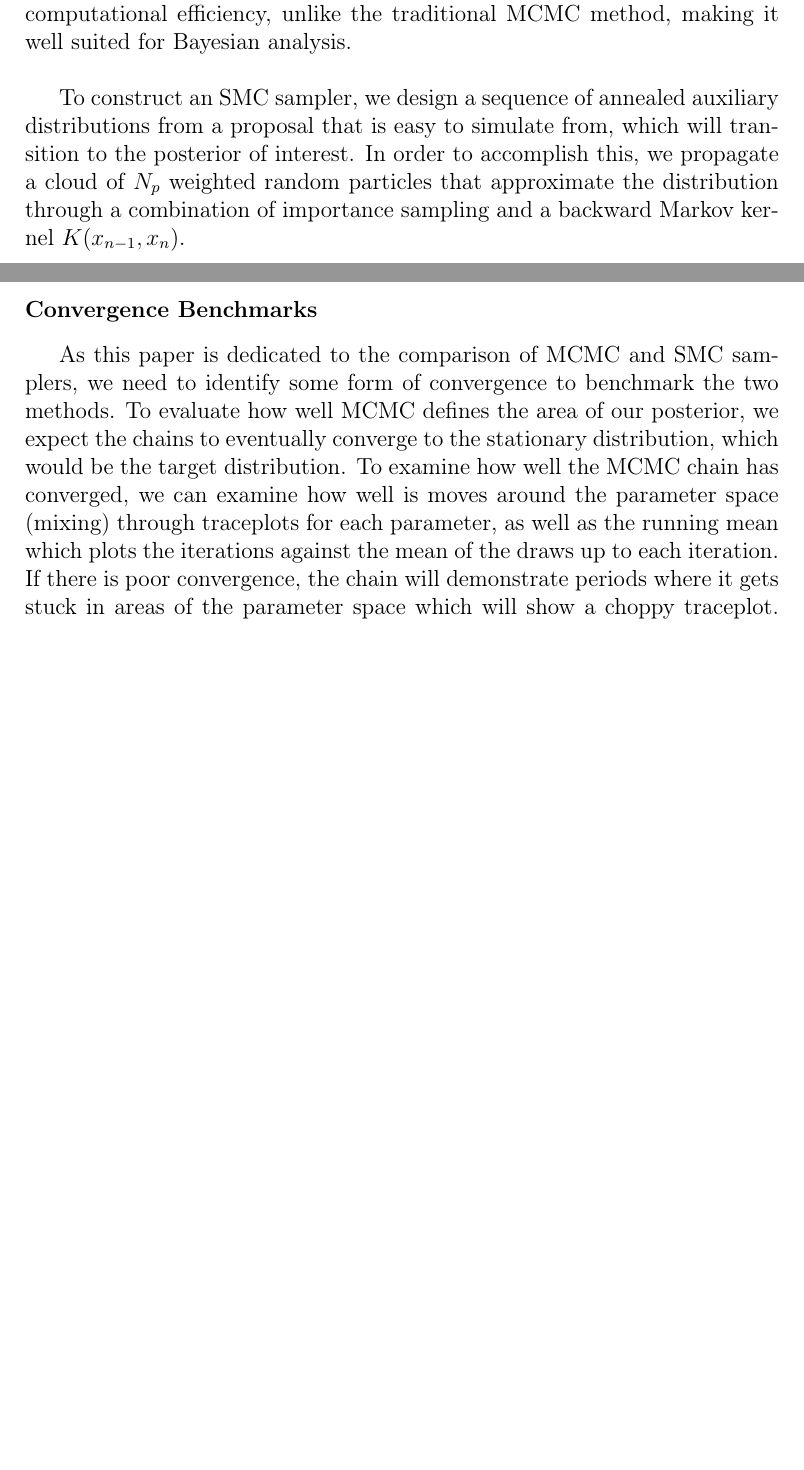
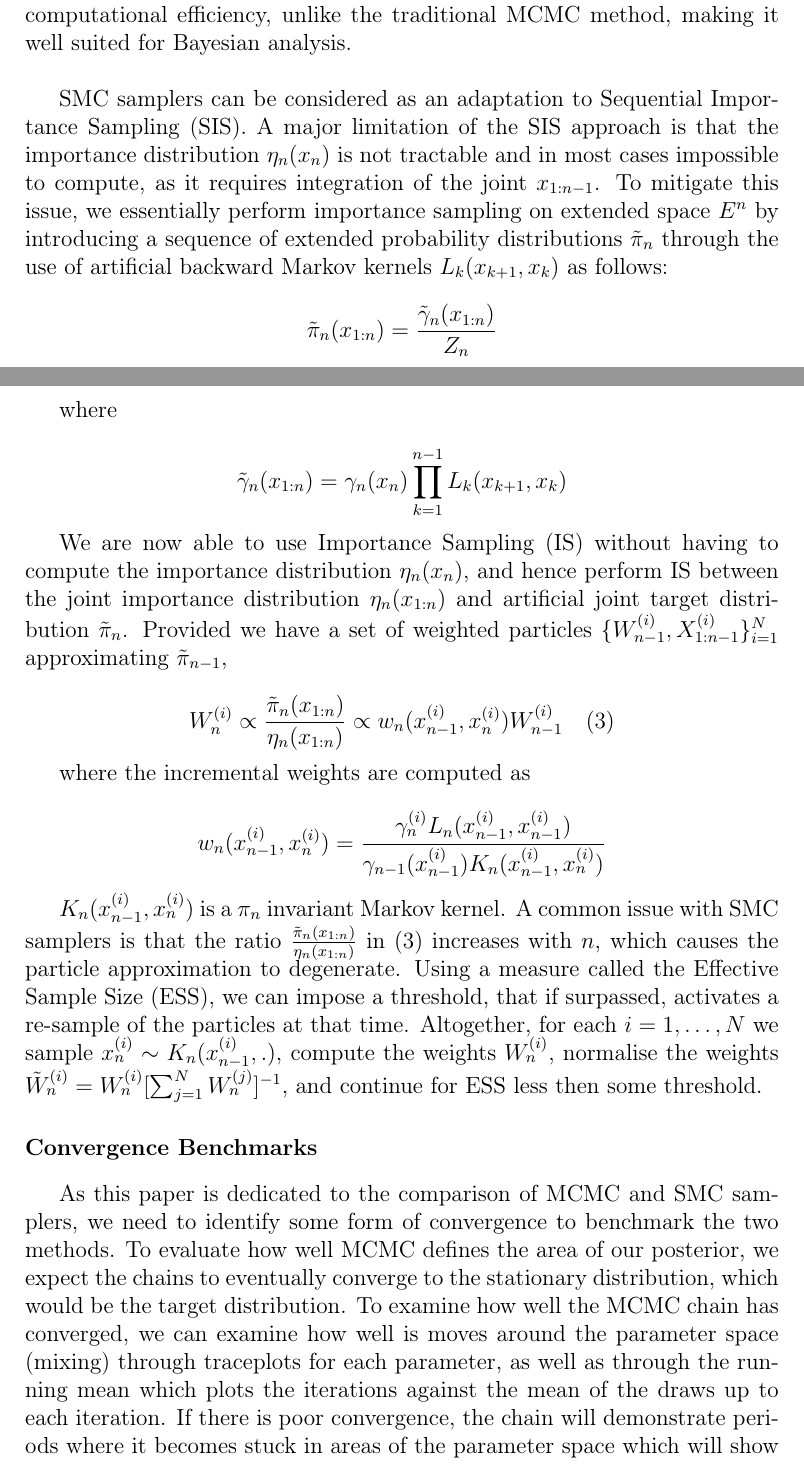
Before and after one commit to jhartford/BenchmarkingProject, a LaTeX paper (Report/520A_report.tex): two parts of pages 3 and 4 of 4 before the commit and two parts of pages 3 and 4 of 5 after it, joined at a grey line, cut so that both start at the same text, the shorter picture padded with empty space. Compiled offline with pdfLaTeX; a missing bibliography style is replaced by a similar one.

Commit message:
SMC update

```diff
--- a/Report/520A_report.tex
+++ b/Report/520A_report.tex
@@ -59,13 +59,34 @@ If the proposal candidate is rejected, then the next sampled value is taken to b
 \section*{Sequential Monte Carlo (SMC) Samplers}
 The search for improved sampler performance and alternative methods to circumvent the downfalls of the MCMC approach has led to an alternative sampling method called the Sequential Monte Carlo (SMC) sampler. The SMC sampler requires no burn-in period, and can be computed parallel for computational efficiency, unlike the traditional MCMC method, making it well suited for Bayesian analysis. \\
 
-To construct an SMC sampler, we design a sequence of annealed auxiliary distributions from a proposal that is easy to simulate from, which will transition to the posterior of interest. In order to accomplish this, we propagate a cloud of $N_p$ weighted random particles that approximate the distribution through a combination of importance sampling and a backward Markov kernel $K(x_{n-1}, x_n)$.
+SMC samplers can be considered as an adaptation to Sequential Importance Sampling (SIS). A major limitation of the SIS approach is that the importance distribution $\eta_n(x_n)$ is not tractable and in most cases impossible to compute, as it requires integration of the joint $x_{1:n-1}$. To mitigate this issue,  we essentially perform importance sampling on extended space $E^n$ by introducing a sequence of extended probability distributions $\tilde{\pi}_n$ through the use of artificial backward Markov kernels $L_k(x_{k+1},x_k)$ as follows:
 
+\[
+\tilde{\pi}_n(x_{1:n}) = \frac{\tilde{\gamma}_n(x_{1:n})}{Z_n}
+\]
 
+where
 
+\[
+\tilde{\gamma}_n(x_{1:n}) = \gamma_n(x_n) \prod_{k=1}^{n-1} L_k(x_{k+1},x_k)
+\]
+
+We are now able to use Importance Sampling (IS) without having to compute the importance distribution $\eta_n(x_n)$, and hence perform IS between the joint importance distribution $\eta_n(x_{1:n})$ and artificial joint target distribution $\tilde{\pi}_n$. Provided we have a set of weighted particles $\{W_{n-1}^{(i)}, X_{1:n-1}^{(i)}\}_{i=1}^N$ approximating $\tilde{\pi}_{n-1}$,
+
+\[
+W_n^{(i)} \propto \frac{\tilde{\pi}_n(x_{1:n})}{\eta_n(x_{1:n})} \propto w_n(x_{n-1}^{(i)}, x_n^{(i)})W_{n-1}^{(i)} \quad (3)
+\]
+
+where the incremental weights are computed as
+
+\[
+w_n(x_{n-1}^{(i)}, x_n^{(i)}) = \frac{\gamma_n^{(i)}L_{n}(x_{n-1}^{(i)}, x_{n-1}^{(i)})}{\gamma_{n-1}(x_{n-1}^{(i)}) K_n(x_{n-1}^{(i)}, x_n^{(i)})}
+\]
+
+$K_n(x_{n-1}^{(i)}, x_n^{(i)})$ is a $\pi_n$ invariant Markov kernel. A common issue with SMC samplers is that the ratio $\frac{\tilde{\pi}_n(x_{1:n})}{\eta_n(x_{1:n})}$ in (3) increases with $n$, which causes the particle approximation to degenerate. Using a measure called the Effective Sample Size (ESS), we can impose a threshold, that if surpassed, activates a re-sample of the particles at that time. Altogether, for each $i = 1, \dots, N$ we sample $x_n^{(i)} \sim K_n(x_{n-1}^{(i)}, .)$, compute the weights $W_n^{(i)}$, normalise the weights $\tilde{W}_n^{(i)} = W_n^{(i)}[\sum_{j=1}^N W_n^{(j)}]^{-1}$, and continue for ESS less then some threshold.
 
 \section*{Convergence Benchmarks}
-As this paper is dedicated to the comparison of MCMC and SMC samplers, we need to identify some form of convergence to benchmark the two methods. To evaluate how well MCMC defines the area of our posterior, we expect the chains to eventually converge to the stationary distribution, which would be the target distribution. To examine how well the MCMC chain has converged, we can examine how well is moves around the parameter space (mixing) through traceplots for each parameter, as well as the running mean which plots the iterations against the mean of the draws up to each iteration. If there is poor convergence, the chain will demonstrate periods where it gets stuck in areas of the parameter space which will show a choppy traceplot. With the running mean, we expect the mean to converge to a particular value after a series of iterations, otherwise convergence is considered poor.
+As this paper is dedicated to the comparison of MCMC and SMC samplers, we need to identify some form of convergence to benchmark the two methods. To evaluate how well MCMC defines the area of our posterior, we expect the chains to eventually converge to the stationary distribution, which would be the target distribution. To examine how well the MCMC chain has converged, we can examine how well is moves around the parameter space (mixing) through traceplots for each parameter, as well as through the running mean which plots the iterations against the mean of the draws up to each iteration. If there is poor convergence, the chain will demonstrate periods where it becomes stuck in areas of the parameter space which will show a choppy traceplot. With the running mean, we expect the mean to converge to a particular value after a series of iterations, otherwise convergence is considered poor.
 
 
 
```
